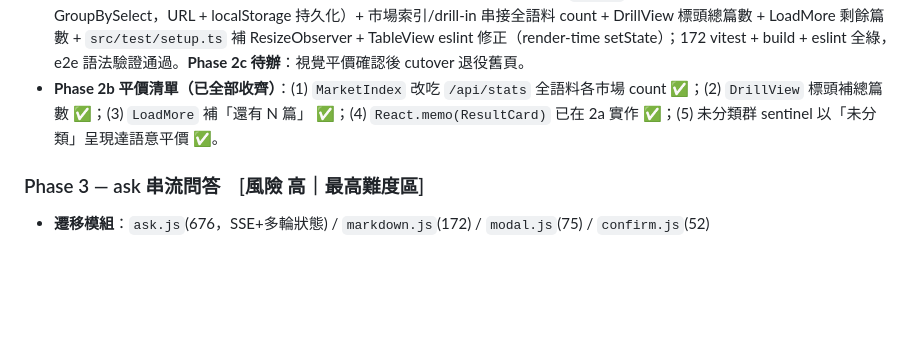
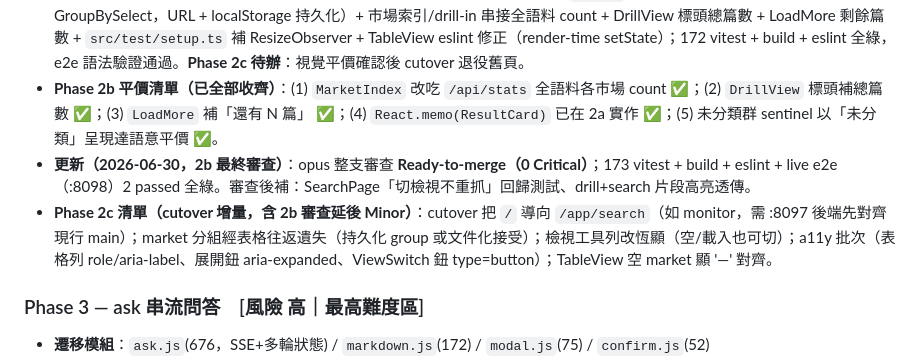
Before and after one commit to FPI-TW/report-research, a Markdown page: docs/REFACTOR_TODO.md, the part around the change. Rendered like a GitHub page; blank space fills up the shorter version.

Commit message:
docs: 記錄 Phase 2b 最終審查結果與 2c 清單
2b opus 整支審查 Ready-to-merge；新增 Phase 2c 清單（cutover + 審查延後 Minor：
group 表格往返持久化、工具列恆顯、a11y 批次、TableView 空 market 對齊）。

Co-Authored-By: Claude Opus 4.8 <noreply@anthropic.com>

```diff
--- a/docs/REFACTOR_TODO.md
+++ b/docs/REFACTOR_TODO.md
@@ -60,6 +60,8 @@ PR #40（`feat/frontend-react-spa-foundation`）已交付 React SPA 的 **Phase
 - **依賴**：無（可獨立於 Phase 3）
 - **進度（2026-06-30）**：拆兩增量交付。**Phase 2a 已完成**（分支 feat/frontend-phase2a-browse-search，SDD 10 任務 + opus 整支審查 Ready-to-merge）：搜尋 + 月份分組預設 + drill-in 機制 + 載入更多分頁 + URL 可分享 + 可複用篩選側欄 + 結果卡片可點開最小研報詳情 modal，掛載 `/app/search`（**未 cutover**，舊 `/` 保留）；MarketIndex/DrillView 已建但 2a 不暴露。**Phase 2b 已完成**（分支 feat/frontend-phase2b-table-views）：表格檢視 + 關鍵字高亮（`<mark>`）+ 分組切換器（ViewSwitch + GroupBySelect，URL + localStorage 持久化）+ 市場索引/drill-in 串接全語料 count + DrillView 標頭總篇數 + LoadMore 剩餘篇數 + `src/test/setup.ts` 補 ResizeObserver + TableView eslint 修正（render-time setState）；172 vitest + build + eslint 全綠，e2e 語法驗證通過。**Phase 2c 待辦**：視覺平價確認後 cutover 退役舊頁。
 - **Phase 2b 平價清單（已全部收齊）**：(1) `MarketIndex` 改吃 `/api/stats` 全語料各市場 count ✅；(2) `DrillView` 標頭補總篇數 ✅；(3) `LoadMore` 補「還有 N 篇」 ✅；(4) `React.memo(ResultCard)` 已在 2a 實作 ✅；(5) 未分類群 sentinel 以「未分類」呈現達語意平價 ✅。
+- **更新（2026-06-30，2b 最終審查）**：opus 整支審查 **Ready-to-merge（0 Critical）**；173 vitest + build + eslint + live e2e（:8098）2 passed 全綠。審查後補：SearchPage「切檢視不重抓」回歸測試、drill+search 片段高亮透傳。
+- **Phase 2c 清單（cutover 增量，含 2b 審查延後 Minor）**：cutover 把 `/` 導向 `/app/search`（如 monitor，需 :8097 後端先對齊現行 main）；market 分組經表格往返遺失（持久化 group 或文件化接受）；檢視工具列改恆顯（空/載入也可切）；a11y 批次（表格列 role/aria-label、展開鈕 aria-expanded、ViewSwitch 鈕 type=button）；TableView 空 market 顯 '—' 對齊。
 
 ### Phase 3 — ask 串流問答　[風險 高｜最高難度區]
 - **遷移模組**：`ask.js`(676，SSE+多輪狀態) / `markdown.js`(172) / `modal.js`(75) / `confirm.js`(52)
```
